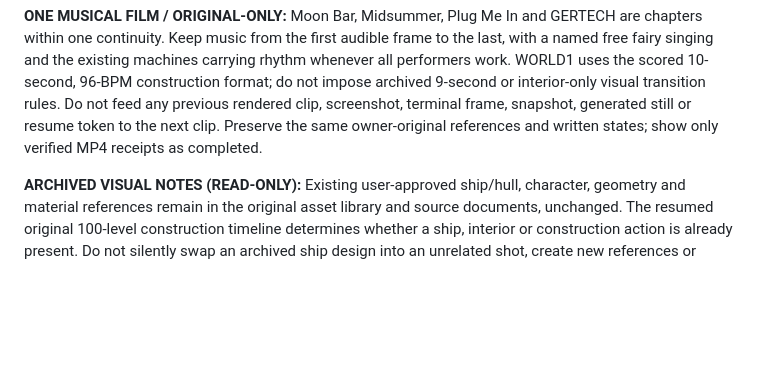
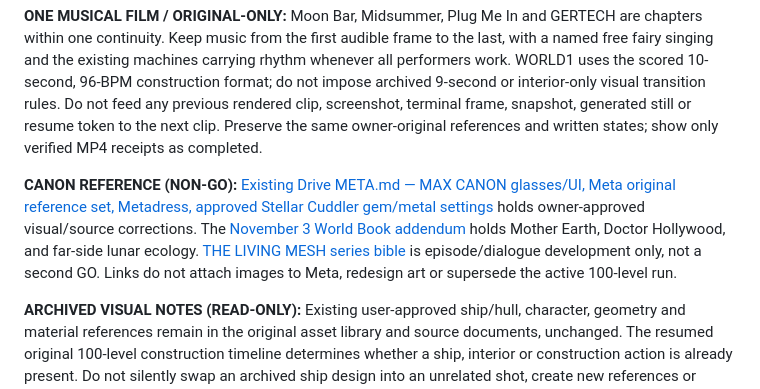
Before and after one commit to IsekaiSensei/chat.work.open.ai, a Markdown page: META.md, the part around the change. Rendered like a GitHub page; blank space fills up the shorter version.

Commit message:
Link canonical Drive art and Living Mesh development without changing Meta GO route

```diff
--- a/META.md
+++ b/META.md
@@ -7,6 +7,8 @@
 **META REPORTING FORMAT — SCRIPT DIRECTION ONLY:** One numbered shot at a time: WORLD1 ID / optional A,B,C phase; established physical action and inventory debit/credit; the exact two character-tagged singable lines from the master; 96-BPM four-bar music continuity; and the written end-state gate. For each 30-second A/B/C send-return test, A flashes out and begins the hold, B keeps the exact same item at the far bench, and C maintains that hold until the same item flashes back on the final beat. At Level 097 the peg remains far-side after C and returns only at Level 098. Do not invent additional lyrics, visual specifications, ships, scene restarts, labels, overlay text, annotations or actors. All art direction and originals remain the owner's untouched work.
 
 **ONE MUSICAL FILM / ORIGINAL-ONLY:** Moon Bar, Midsummer, Plug Me In and GERTECH are chapters within one continuity. Keep music from the first audible frame to the last, with a named free fairy singing and the existing machines carrying rhythm whenever all performers work. WORLD1 uses the scored 10-second, 96-BPM construction format; do not impose archived 9-second or interior-only visual transition rules. Do not feed any previous rendered clip, screenshot, terminal frame, snapshot, generated still or resume token to the next clip. Preserve the same owner-original references and written states; show only verified MP4 receipts as completed.
+
+**CANON REFERENCE (NON-GO):** [Existing Drive META.md — MAX CANON glasses/UI, Meta original reference set, Metadress, approved Stellar Cuddler gem/metal settings](https://drive.google.com/file/d/1qXcWXZlaKfRL3dy-GPNYEy365M6DHBIV/view) holds owner-approved visual/source corrections. The [November 3 World Book addendum](https://docs.google.com/document/d/1wiIjBtDvhunHwL7XHHaK-IFejjtd4SeIq-0z6vG7ofE/edit) holds Mother Earth, Doctor Hollywood, and far-side lunar ecology. [THE LIVING MESH series bible](https://docs.google.com/document/d/1BQuEjlweRuZKw3CE4-GeF2NdqsSPcxMfc4p4lsCBoPE/edit) is episode/dialogue development only, not a second GO. Links do not attach images to Meta, redesign art or supersede the active 100-level run.
 
 **ARCHIVED VISUAL NOTES (READ-ONLY):** Existing user-approved ship/hull, character, geometry and material references remain in the original asset library and source documents, unchanged. The resumed original 100-level construction timeline determines whether a ship, interior or construction action is already present. Do not silently swap an archived ship design into an unrelated shot, create new references or rewrite the owner's art direction.
 
```
